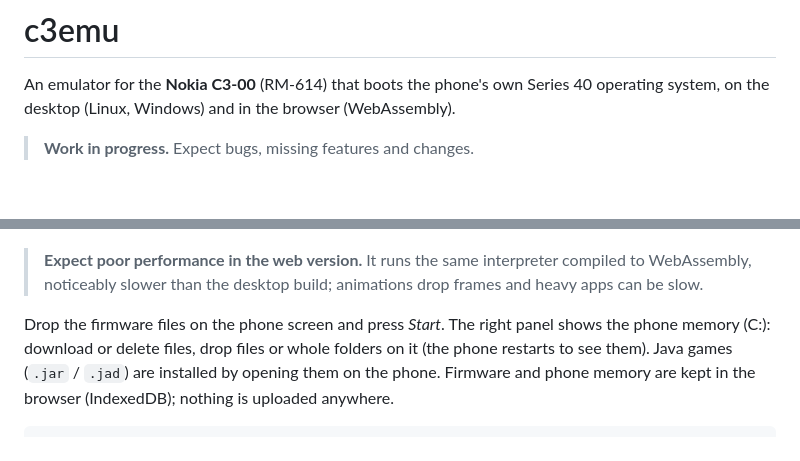
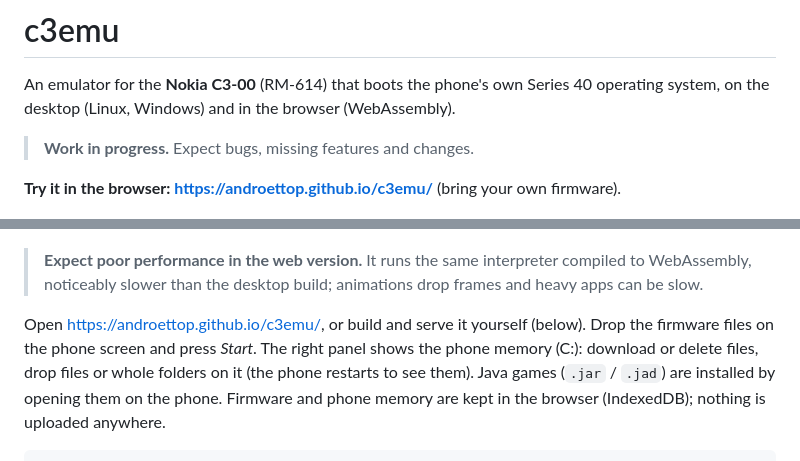
Before and after one commit to androettop/c3emu, a Markdown page: README.md, 2 parts joined by grey strips. Drawn GitHub-style; blank space fills up the shorter version.

Commit message:
docs: add the web version link

```diff
--- a/README.md
+++ b/README.md
@@ -4,6 +4,8 @@ An emulator for the **Nokia C3-00** (RM-614) that boots the phone's own Series 4
 operating system, on the desktop (Linux, Windows) and in the browser (WebAssembly).
 
 > **Work in progress.** Expect bugs, missing features and changes.
+
+**Try it in the browser: <https://androettop.github.io/c3emu/>** (bring your own firmware).
 
 ![c3emu on the desktop: home screen, menu, settings](screenshots/desktop.png)
 
@@ -64,7 +66,7 @@ drawn on the phone can be clicked too.
 > to WebAssembly, noticeably slower than the desktop build; animations drop frames and
 > heavy apps can be slow.
 
-Drop the firmware files on the phone screen and press *Start*. The right
+Open <https://androettop.github.io/c3emu/>, or build and serve it yourself (below). Drop the firmware files on the phone screen and press *Start*. The right
 panel shows the phone memory (C:): download or delete files, drop files or whole folders
 on it (the phone restarts to see them). Java games (`.jar` / `.jad`) are installed by
 opening them on the phone. Firmware and phone memory are kept in the browser
```
